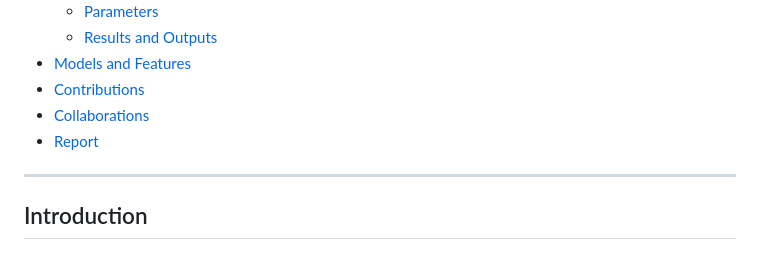
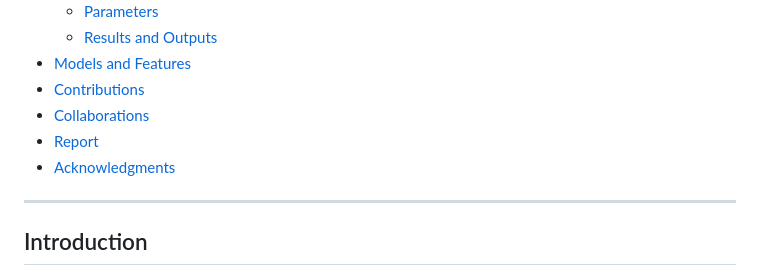
Before and after one commit to BRAKE-AD/BRAKE, a Markdown page: README.md, the part around the change. Rendered like a GitHub page.

Commit message:
Add Acknowledgments section to README.md

```diff
--- a/README.md
+++ b/README.md
@@ -13,6 +13,7 @@ Bottlenecked, Robust and Adaptable Knowledge of road Events: framework  for expl
 - [Contributions](#contributions)
 - [Collaborations](#collaborations)
 - [Report](#report)
+- [Acknowledgments](#acknowledgments)
 
 
 ---
```
